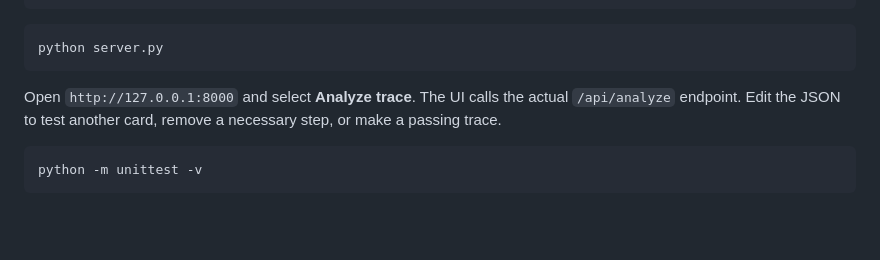
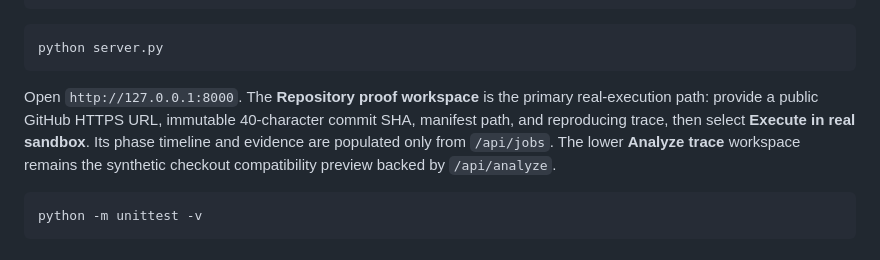
Before and after one commit to Syedsaadhhh/SequenceProof, a Markdown page: README.md, the part around the change. Drawn GitHub-style; blank space fills up the shorter version.

Commit message:
docs: clarify real repository UI workflow

````diff
--- a/README.md
+++ b/README.md
@@ -102,9 +102,12 @@ docker info
 python server.py
 ```
 
-Open `http://127.0.0.1:8000` and select **Analyze trace**. The UI calls the
-actual `/api/analyze` endpoint. Edit the JSON to test another card, remove a
-necessary step, or make a passing trace.
+Open `http://127.0.0.1:8000`. The **Repository proof workspace** is the primary
+real-execution path: provide a public GitHub HTTPS URL, immutable 40-character
+commit SHA, manifest path, and reproducing trace, then select **Execute in real
+sandbox**. Its phase timeline and evidence are populated only from `/api/jobs`.
+The lower **Analyze trace** workspace remains the synthetic checkout compatibility
+preview backed by `/api/analyze`.
 
 ```bash
 python -m unittest -v
````
